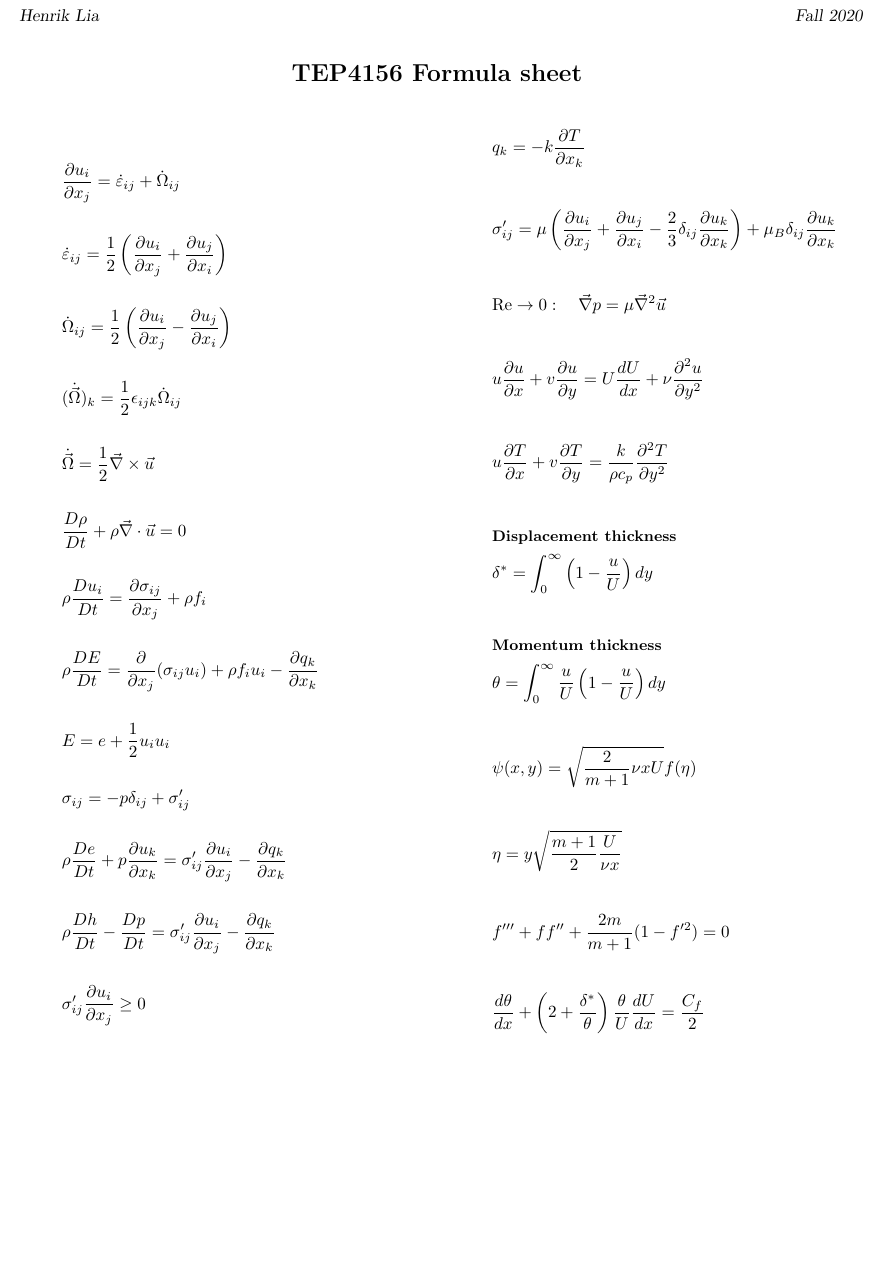
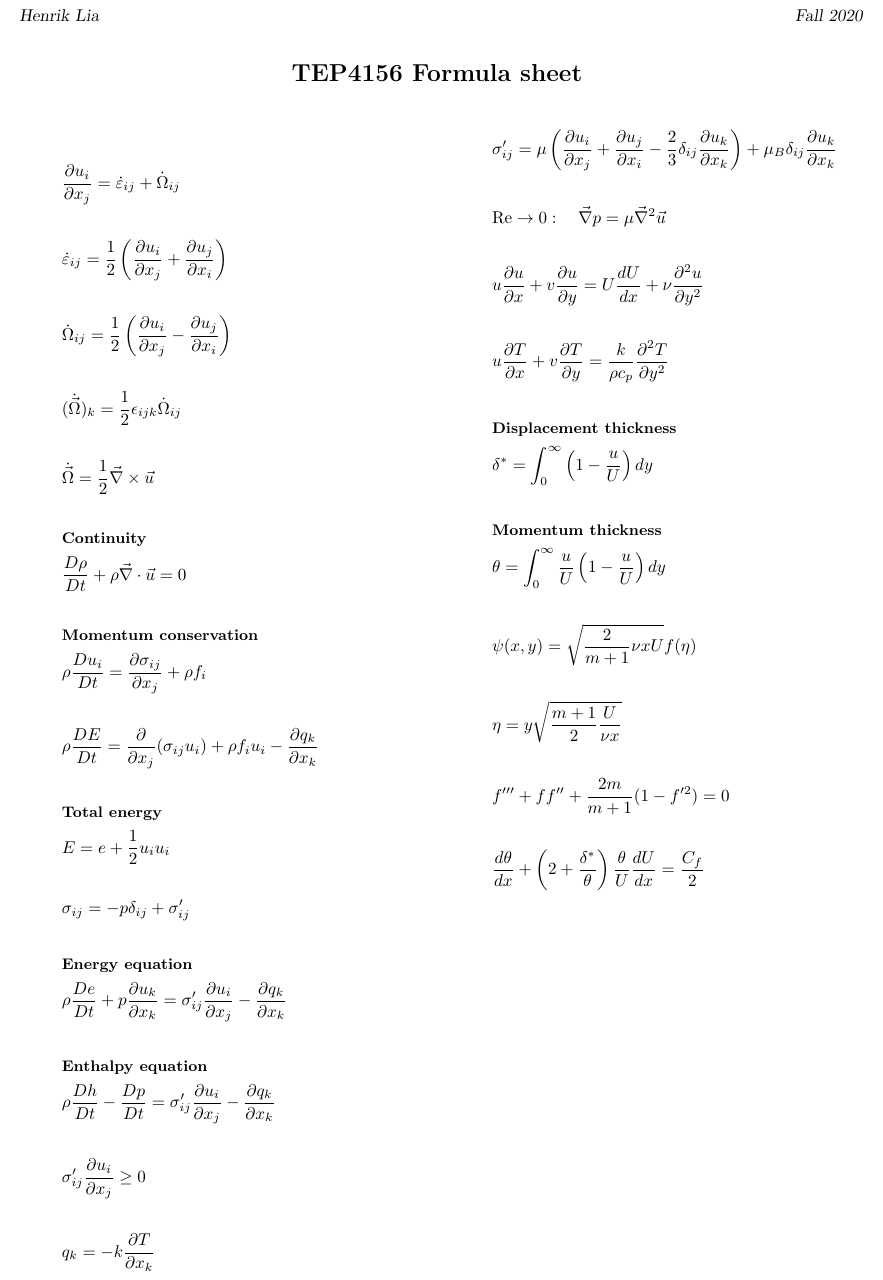
Before and after one commit to henrilia/TEP4156_formula_sheet, a LaTeX document (TEP4156FormulaSheet.tex): part of the page, cut so that both start at the same text, the shorter picture padded with empty space. Compiled offline with pdfLaTeX.

Commit message:
Add equation titles for mass and energy equations

```diff
--- a/TEP4156FormulaSheet.tex
+++ b/TEP4156FormulaSheet.tex
@@ -39,25 +39,30 @@
     \dot{\vec{\Omega}} = \frac12 \vec{\nabla}\times\vec{u}
 \end{gather*}
 \begin{gather*}
+    \textbf{\small Continuity} \\
     \frac{D\rho}{Dt} + \rho \vec{\nabla} \cdot \vec{u} = 0
 \end{gather*}
 \begin{gather*}
+    \textbf{\small Momentum conservation} \\
     \rho \frac{Du_i}{Dt} = \frac{\partial \sigma_{ij}}{\partial x_j} + \rho f_i
 \end{gather*}
 \begin{gather*}
     \rho \frac{DE}{Dt} = \frac{\partial}{\partial x_j}(\sigma_{ij} u_i) + \rho f_i u_i - \frac{\partial q_k}{\partial x_k}
 \end{gather*}
 \begin{gather*}
+    \textbf{\small Total energy} \\
     E = e + \frac12 u_i u_i
 \end{gather*}
 \begin{gather*}
     \sigma_{ij} = -p \delta_{ij} + \sigma_{ij}'
 \end{gather*}
 \begin{gather*}
+    \textbf{\small Energy equation} \\
     \rho \frac{De}{Dt} + p\frac{\partial u_k}{\partial x_k} =
     \sigma_{ij}' \frac{\partial u_i}{\partial x_j}  - \frac{\partial q_k}{\partial x_k}
 \end{gather*}
 \begin{gather*}
+    \textbf{\small Enthalpy equation} \\
     \rho \frac{Dh}{Dt} - \frac{Dp}{Dt} =
     \sigma_{ij}' \frac{\partial u_i}{\partial x_j}  - \frac{\partial q_k}{\partial x_k}
 \end{gather*}
@@ -103,5 +108,7 @@
     \frac{d\theta}{dx} + \left( 2 + \frac{\delta^*}{\theta} \right)\frac{\theta}{U}\frac{dU}{dx} =
     \frac{C_f}{2}
 \end{gather*}
+\newpage
+%TODO: Add Navier Stokes equation
 \end{multicols}
 \end{document}
```
Also changed, not shown: TEP4156FormulaSheet.pdf.
